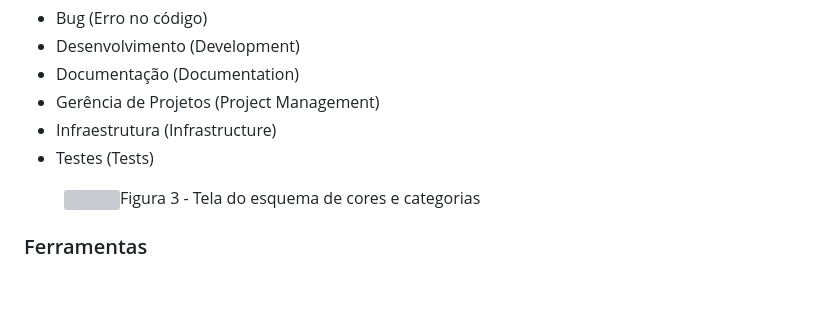
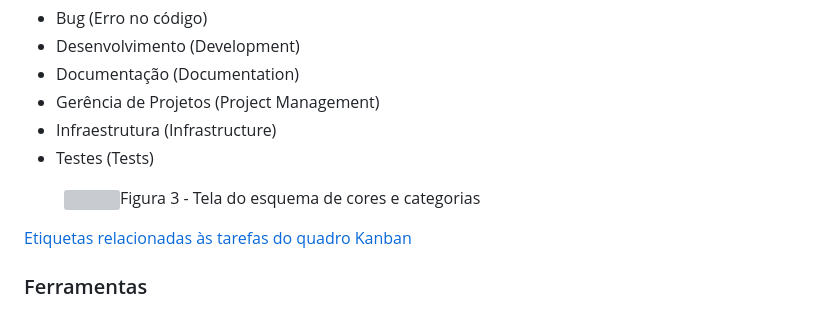
Before and after one commit to ICEI-PUC-Minas-PMV-ADS/pmv-ads-2024-1-e1-proj-web-t10-pmv-ads-2024-1-e1-proj-iot-unity, a Markdown page: documentos/03-Metodologia.md, the part around the change. Drawn GitHub-style; blank space fills up the shorter version; grey boxes are pictures that could not be loaded.

```diff
--- a/documentos/03-Metodologia.md
+++ b/documentos/03-Metodologia.md
@@ -54,6 +54,8 @@ Diante disso, a equipe está oraganizada da seguinte maneira
     <figcaption>Figura 3 - Tela do esquema de cores e categorias</figcaption>
 </figure>
 
+<a href="../documentos/img/kanban.png">Etiquetas relacionadas às tarefas do quadro Kanban</a>
+
 ### Ferramentas
 
 [Descreva aqui as ferramentas empregadas no projeto e os ambiente de trabalho utilizados pela  equipe para desenvolvê-lo. Abrange a relação de ambientes utilizados, a estrutura para gestão do código fonte, além da definição do processo e ferramenta através dos quais a equipe se organiza (Gestão de Times).]
```
